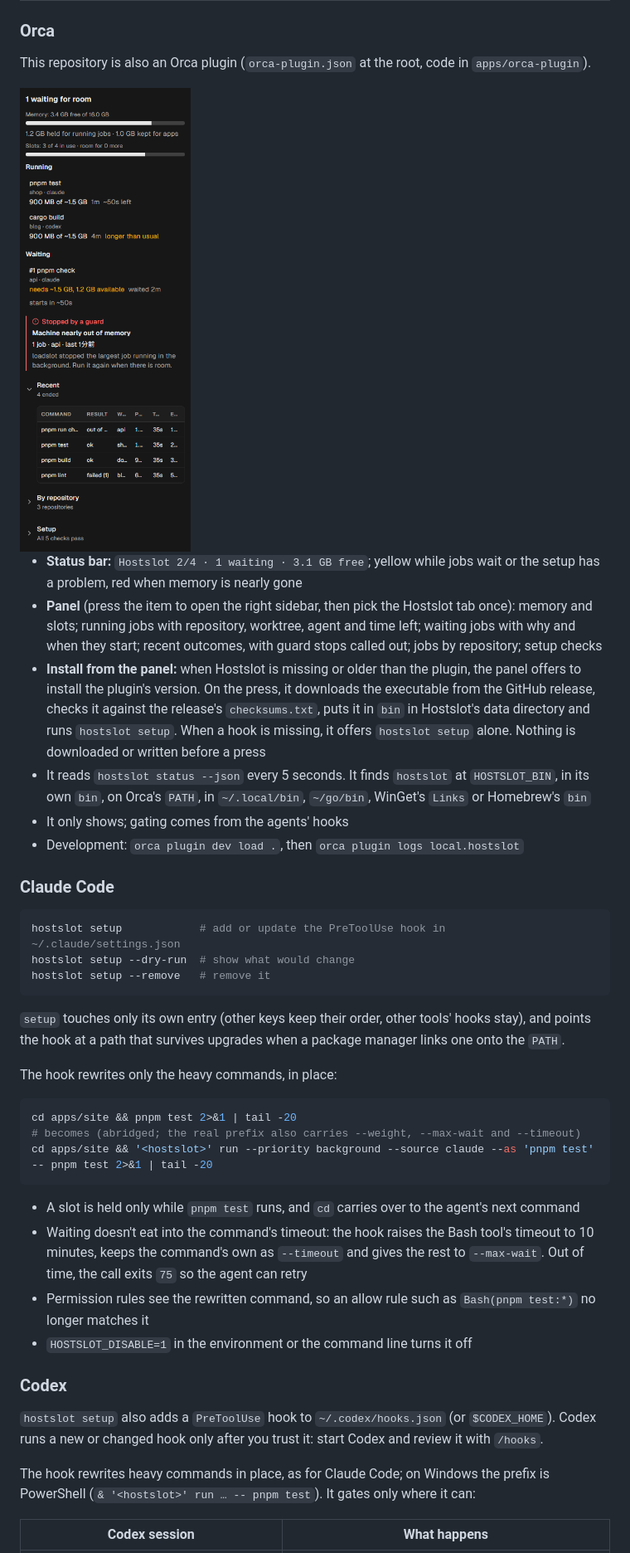
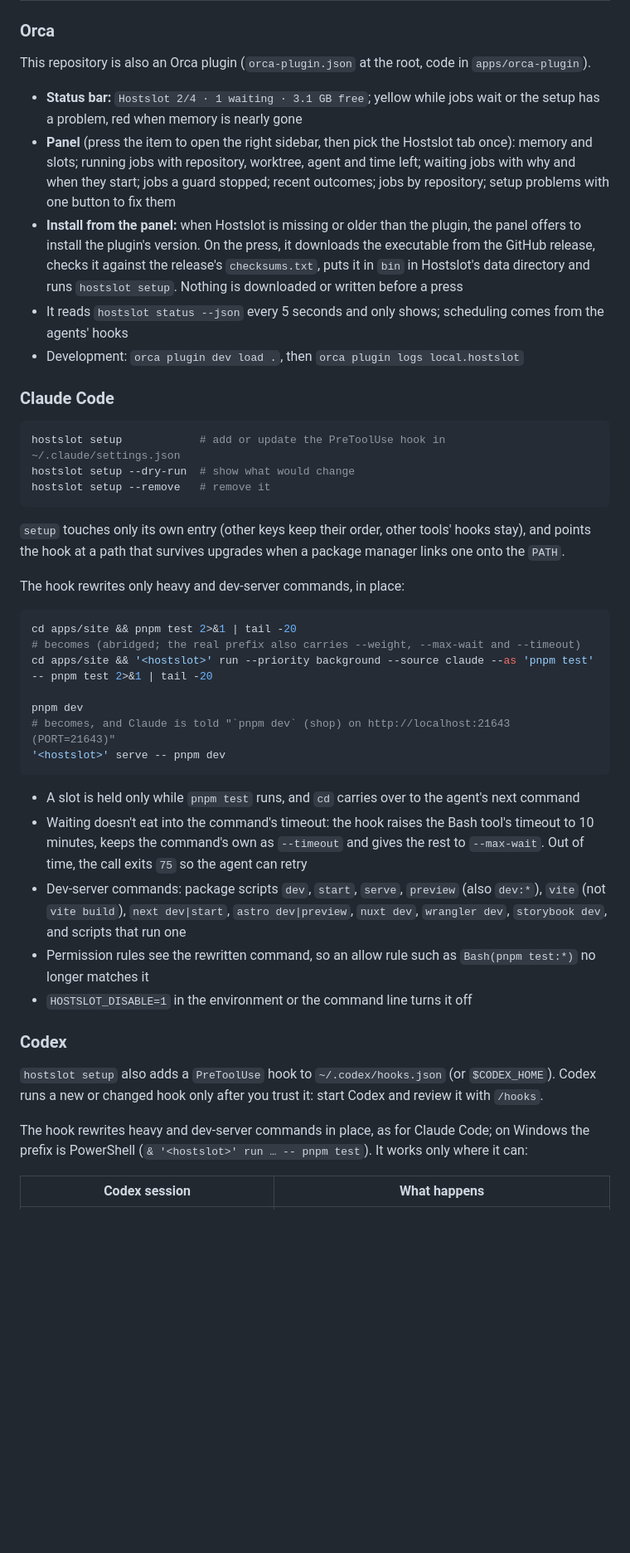
Before and after one commit to ryusenkei-inc/hostslot, a Markdown page: README.md, the part around one of its changes. Shown at 83% size. Drawn GitHub-style; pictures changed too: docs/images/orca-panel.png; blank space fills up the shorter version.

````diff
--- a/README.md
+++ b/README.md
@@ -125,13 +158,10 @@ Each finished job adds a sample to `samples.json` in the data directory. Nothing
 
 This repository is also an Orca plugin (`orca-plugin.json` at the root, code in `apps/orca-plugin`).
 
-<img src="docs/images/orca-panel.png" alt="The Hostslot panel in Orca: memory and slots, running and waiting jobs, a guard stop, recent jobs" width="360">
-
 - **Status bar:** `Hostslot 2/4 · 1 waiting · 3.1 GB free`; yellow while jobs wait or the setup has a problem, red when memory is nearly gone
-- **Panel** (press the item to open the right sidebar, then pick the Hostslot tab once): memory and slots; running jobs with repository, worktree, agent and time left; waiting jobs with why and when they start; recent outcomes, with guard stops called out; jobs by repository; setup checks
-- **Install from the panel:** when Hostslot is missing or older than the plugin, the panel offers to install the plugin's version. On the press, it downloads the executable from the GitHub release, checks it against the release's `checksums.txt`, puts it in `bin` in Hostslot's data directory and runs `hostslot setup`. When a hook is missing, it offers `hostslot setup` alone. Nothing is downloaded or written before a press
-- It reads `hostslot status --json` every 5 seconds. It finds `hostslot` at `HOSTSLOT_BIN`, in its own `bin`, on Orca's `PATH`, in `~/.local/bin`, `~/go/bin`, WinGet's `Links` or Homebrew's `bin`
-- It only shows; gating comes from the agents' hooks
+- **Panel** (press the item to open the right sidebar, then pick the Hostslot tab once): memory and slots; running jobs with repository, worktree, agent and time left; waiting jobs with why and when they start; jobs a guard stopped; recent outcomes; jobs by repository; setup problems with one button to fix them
+- **Install from the panel:** when Hostslot is missing or older than the plugin, the panel offers to install the plugin's version. On the press, it downloads the executable from the GitHub release, checks it against the release's `checksums.txt`, puts it in `bin` in Hostslot's data directory and runs `hostslot setup`. Nothing is downloaded or written before a press
+- It reads `hostslot status --json` every 5 seconds and only shows; scheduling comes from the agents' hooks
 - Development: `orca plugin dev load .`, then `orca plugin logs local.hostslot`
 
 ### Claude Code
@@ -144,16 +174,21 @@ hostslot setup --remove   # remove it
 
 `setup` touches only its own entry (other keys keep their order, other tools' hooks stay), and points the hook at a path that survives upgrades when a package manager links one onto the `PATH`.
 
-The hook rewrites only the heavy commands, in place:
+The hook rewrites only heavy and dev-server commands, in place:
 
 ```sh
 cd apps/site && pnpm test 2>&1 | tail -20
 # becomes (abridged; the real prefix also carries --weight, --max-wait and --timeout)
 cd apps/site && '<hostslot>' run --priority background --source claude --as 'pnpm test' -- pnpm test 2>&1 | tail -20
+
+pnpm dev
+# becomes, and Claude is told "`pnpm dev` (shop) on http://localhost:21643 (PORT=21643)"
+'<hostslot>' serve -- pnpm dev
 ```
 
 - A slot is held only while `pnpm test` runs, and `cd` carries over to the agent's next command
 - Waiting doesn't eat into the command's timeout: the hook raises the Bash tool's timeout to 10 minutes, keeps the command's own as `--timeout` and gives the rest to `--max-wait`. Out of time, the call exits `75` so the agent can retry
+- Dev-server commands: package scripts `dev`, `start`, `serve`, `preview` (also `dev:*`), `vite` (not `vite build`), `next dev|start`, `astro dev|preview`, `nuxt dev`, `wrangler dev`, `storybook dev`, and scripts that run one
 - Permission rules see the rewritten command, so an allow rule such as `Bash(pnpm test:*)` no longer matches it
 - `HOSTSLOT_DISABLE=1` in the environment or the command line turns it off
 
@@ -161,7 +196,7 @@ cd apps/site && '<hostslot>' run --priority background --source claude --as 'pnp
 
 `hostslot setup` also adds a `PreToolUse` hook to `~/.codex/hooks.json` (or `$CODEX_HOME`). Codex runs a new or changed hook only after you trust it: start Codex and review it with `/hooks`.
 
-The hook rewrites heavy commands in place, as for Claude Code; on Windows the prefix is PowerShell (`& '<hostslot>' run … -- pnpm test`). It gates only where it can:
+The hook rewrites heavy and dev-server commands in place, as for Claude Code; on Windows the prefix is PowerShell (`& '<hostslot>' run … -- pnpm test`). It works only where it can:
 
 | Codex session | What happens |
 | --- | --- |
````
Also changed, not shown: other parts of README.md (+55 -43 lines).
